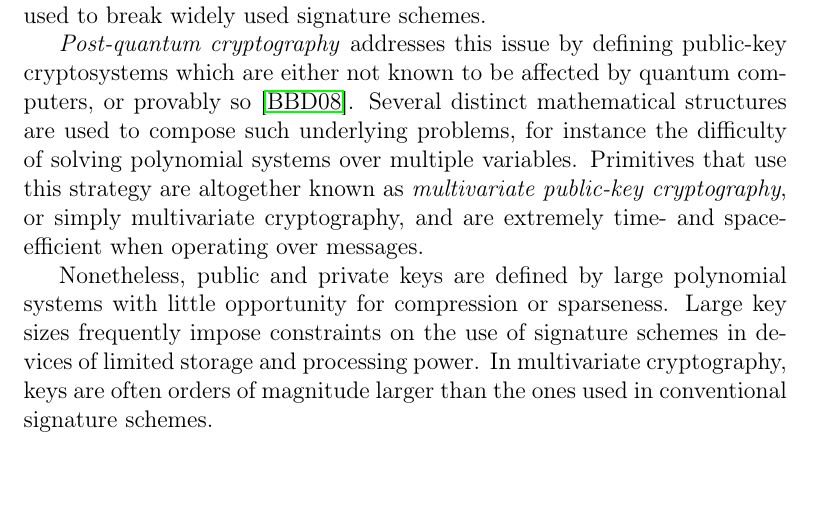
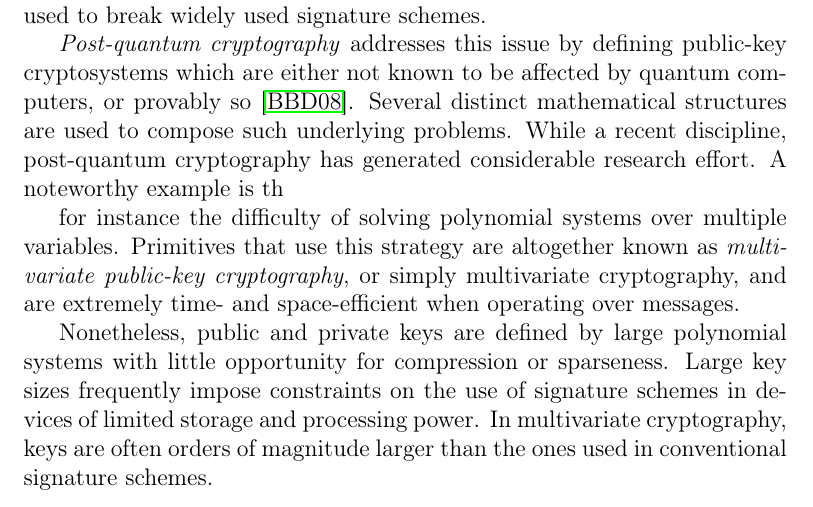
Before and after one commit to zambonin/msc, a LaTeX thesis (main.tex): part of page 3 of 61, cut so that both start at the same text. Compiled offline with pdfLaTeX.

Commit message:
overleaf_to_git: update main.tex from r12443 to r12452

```diff
--- a/main.tex
+++ b/main.tex
@@ -43,7 +43,10 @@ A vibrant discipline of public-key cryptography, signature schemes are often ass
 Classical computers are electronic in nature, using circuits to perform computations. However, a new paradigm has emerged in the form of quantum computers, in which computations are performed outside the scope of classical mechanics. Although these computers are physically hard to implement, algorithms that make use of quantum phenomena have already been proposed and present a provable speed-up compared to classical computers. One of these algorithms~\cite{Shor:199710} simplifies the complexity
 of factoring integers and calculating discrete logarithms. Consequently, it can be theoretically used to break widely used signature schemes.
 
-\emph{Post-quantum cryptography} addresses this issue by defining public-key cryptosystems which are either not known to be affected by quantum computers, or provably so~\cite{Bernstein:2008}. Several distinct mathematical structures are used to compose such underlying problems, for instance the difficulty of solving polynomial systems over multiple variables. Primitives that use this strategy are altogether known as \textit{multivariate public-key cryptography}, or simply multivariate cryptography, and are extremely time- and space-efficient when operating over messages.
+\emph{Post-quantum cryptography} addresses this issue by defining public-key cryptosystems which are either not known to be affected by quantum computers, or provably so~\cite{Bernstein:2008}. Several distinct mathematical structures are used to compose such underlying problems. While a recent discipline, post-quantum cryptography has generated considerable research effort. A noteworthy example is th
+
+
+for instance the difficulty of solving polynomial systems over multiple variables. Primitives that use this strategy are altogether known as \textit{multivariate public-key cryptography}, or simply multivariate cryptography, and are extremely time- and space-efficient when operating over messages.
 
 Nonetheless, public and private keys are defined by large polynomial systems with little opportunity for compression or sparseness. Large key sizes frequently impose constraints on the use of signature schemes in devices of limited storage and processing power. In multivariate cryptography, keys are often orders of magnitude larger than the ones used in conventional signature schemes.
 
```
